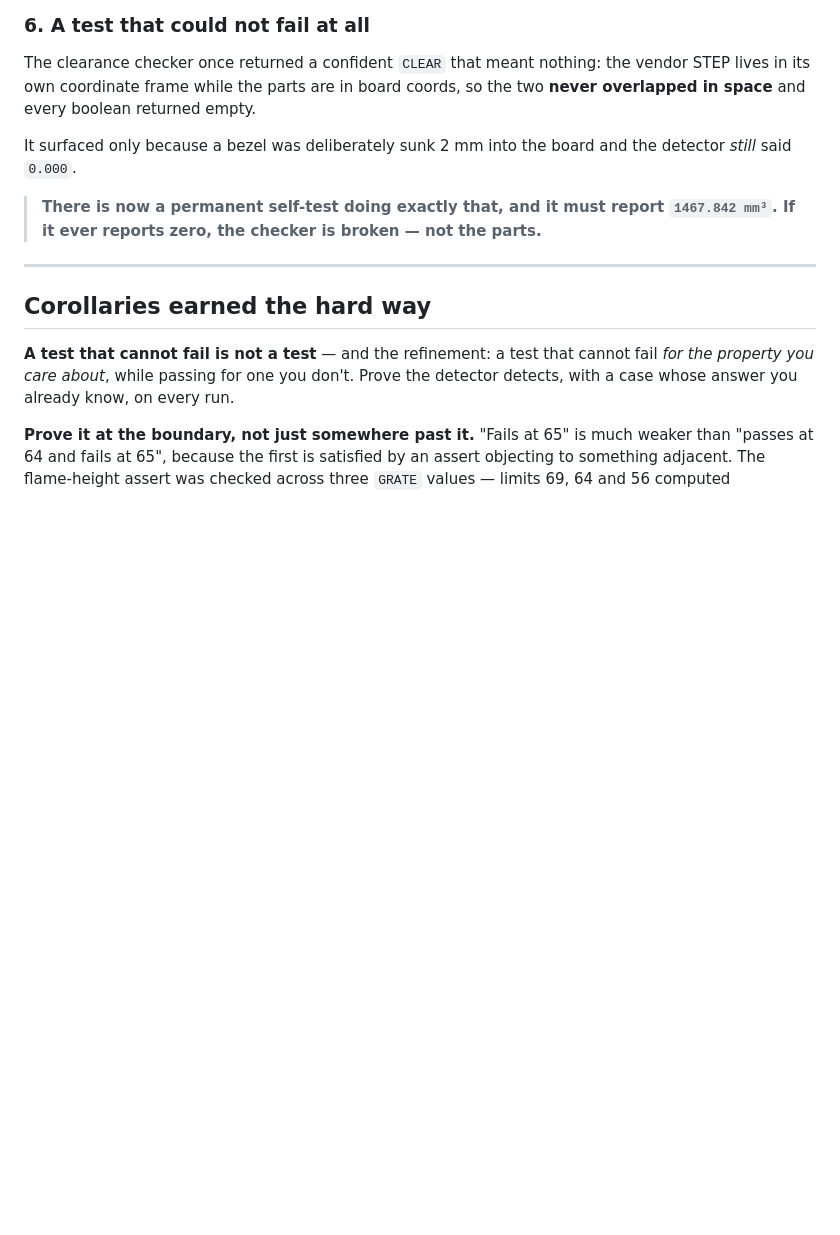
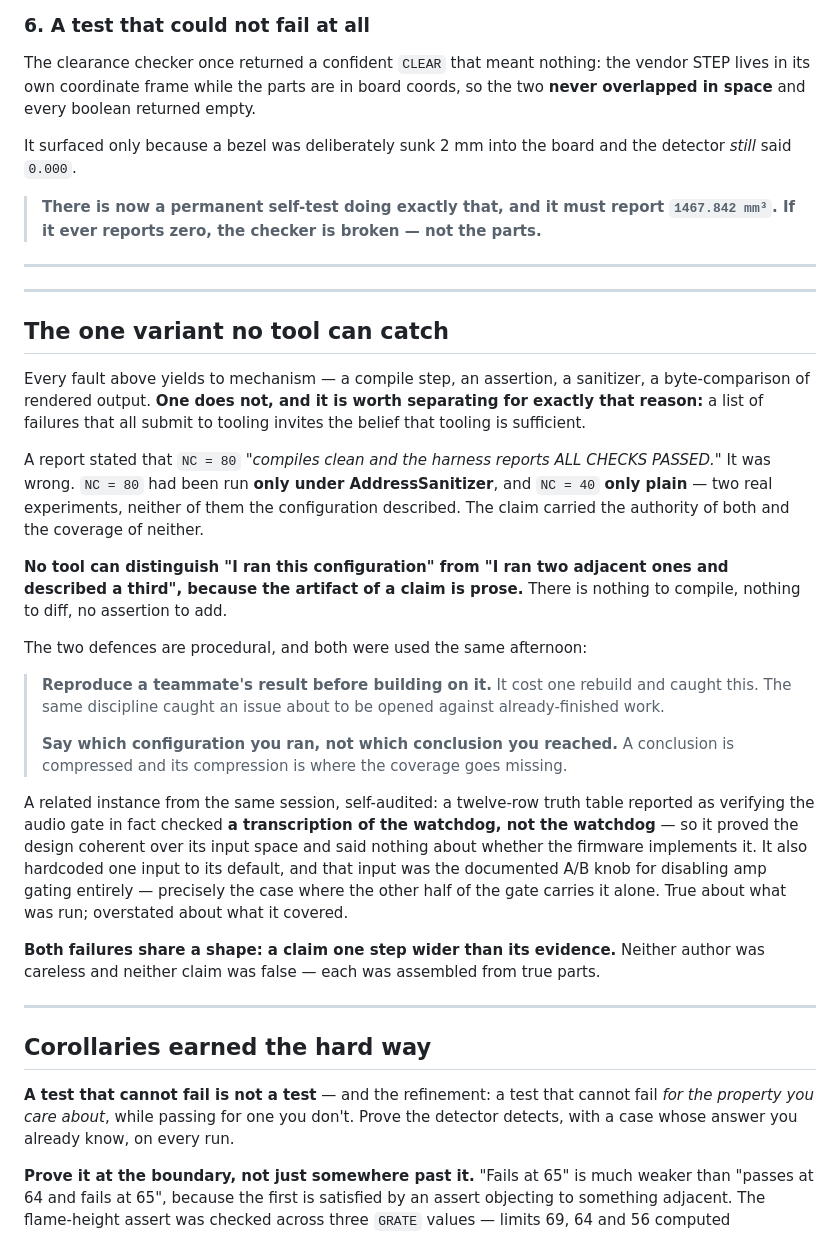
Before and after one commit to jphein/ember.realm.watch, a Markdown page: docs/verification.md, the part around the change. Drawn GitHub-style; blank space fills up the shorter version.

Commit message:
docs: the one failure variant no tool can catch
Separated into its own section deliberately, because a list of failures
that all yield to tooling invites the belief that tooling is sufficient —
and this team has now produced one that isn't.

A report stated that NC = 80 "compiles clean and the harness reports ALL
CHECKS PASSED". It was wrong: NC = 80 had been run only under
AddressSanitizer and NC = 40 only plain. Two real experiments, neither of
them the configuration described. The claim carried the authority of both
and the coverage of neither.

Nothing can mechanise a check on that, because the artifact of a claim is
prose. There is no compile step, no diff, no assertion that distinguishes
"I ran this configuration" from "I ran two adjacent ones and described a
third".

The two defences are procedural and both were used the same afternoon:
reproduce a teammate's result before building on it (it cost one rebuild
and caught this, and separately caught an issue about to be opened against
finished work), and say which configuration you RAN rather than which
conclusion you reached — a conclusion is compressed, and compression is
where the coverage goes missing.

Recorded alongside a self-audited instance of the same shape: a twelve-row
truth table reported as verifying the audio gate in fact checked a
TRANSCRIPTION of the watchdog rather than the watchdog, so it proved the
design coherent and said nothing about whether the firmware implements it.
It also pinned one input to its default — and that input was the documented
A/B knob for disabling amp gating entirely, i.e. exactly the case where the
other half of the gate carries it alone.

Both are a claim one step wider than its evidence. Neither author was
careless and neither claim was false; each was assembled from true parts.

```diff
--- a/docs/verification.md
+++ b/docs/verification.md
@@ -118,6 +118,45 @@ detector *still* said `0.000`.
 
 > **There is now a permanent self-test doing exactly that, and it must report
 > `1467.842 mm³`. If it ever reports zero, the checker is broken — not the parts.**
+
+---
+
+---
+
+## The one variant no tool can catch
+
+Every fault above yields to mechanism — a compile step, an assertion, a sanitizer, a
+byte-comparison of rendered output. **One does not, and it is worth separating for exactly
+that reason:** a list of failures that all submit to tooling invites the belief that tooling
+is sufficient.
+
+A report stated that `NC = 80` *"compiles clean and the harness reports ALL CHECKS PASSED."*
+It was wrong. `NC = 80` had been run **only under AddressSanitizer**, and `NC = 40` **only
+plain** — two real experiments, neither of them the configuration described. The claim
+carried the authority of both and the coverage of neither.
+
+**No tool can distinguish "I ran this configuration" from "I ran two adjacent ones and
+described a third", because the artifact of a claim is prose.** There is nothing to compile,
+nothing to diff, no assertion to add.
+
+The two defences are procedural, and both were used the same afternoon:
+
+> **Reproduce a teammate's result before building on it.** It cost one rebuild and caught
+> this. The same discipline caught an issue about to be opened against already-finished work.
+>
+> **Say which configuration you ran, not which conclusion you reached.** A conclusion is
+> compressed and its compression is where the coverage goes missing.
+
+A related instance from the same session, self-audited: a twelve-row truth table reported as
+verifying the audio gate in fact checked **a transcription of the watchdog, not the
+watchdog** — so it proved the design coherent over its input space and said nothing about
+whether the firmware implements it. It also hardcoded one input to its default, and that
+input was the documented A/B knob for disabling amp gating entirely — precisely the case
+where the other half of the gate carries it alone. True about what was run; overstated about
+what it covered.
+
+**Both failures share a shape: a claim one step wider than its evidence.** Neither author was
+careless and neither claim was false — each was assembled from true parts.
 
 ---
 
```
